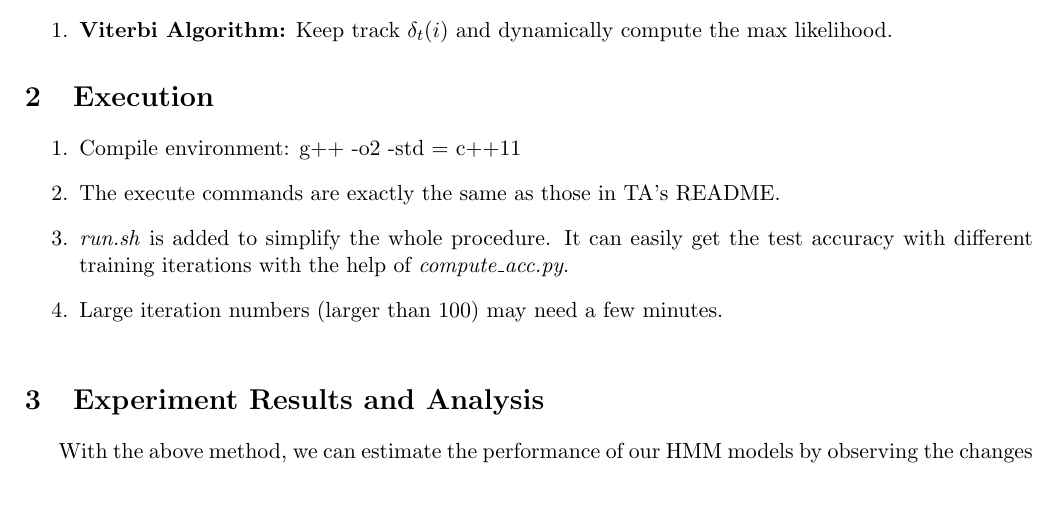
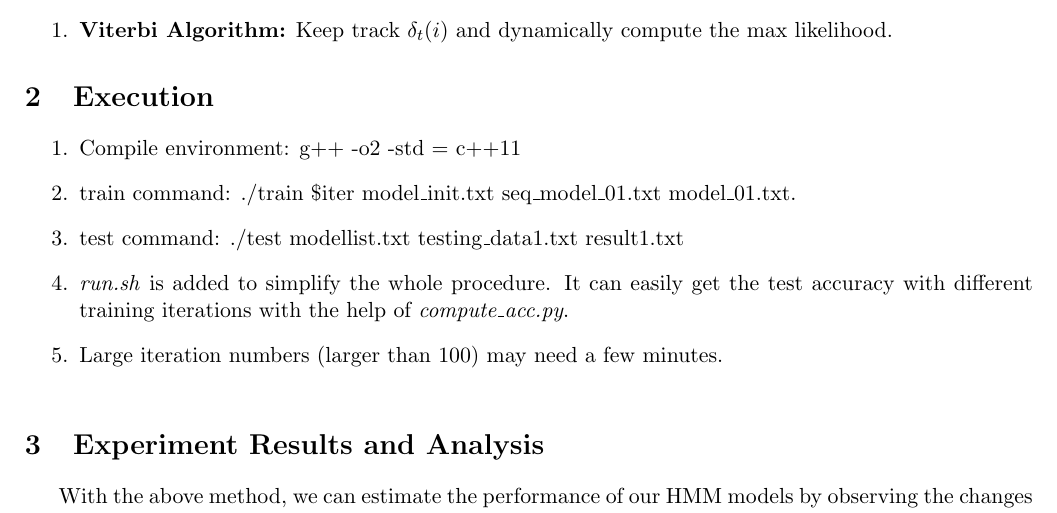
Before and after one commit to churia/NLP-discrete_HMM, a LaTeX document (Document.tex): part of page 1 of 2, cut so that both start at the same text. Compiled offline with pdfLaTeX.

Commit message:
add document

```diff
--- a/Document.tex
+++ b/Document.tex
@@ -36,7 +36,8 @@
 \section{Execution}
 \begin{enumerate}
 \item Compile environment: g++ -o2 -std = c++11
-\item The execute commands are exactly the same as those in TA's README.
+\item train command: ./train \$iter model\_init.txt seq\_model\_01.txt model\_01.txt.
+\item test command: ./test modellist.txt testing\_data1.txt result1.txt
 \item \emph{run.sh} is added to simplify the whole procedure. It can easily get the test accuracy with different training iterations with the help of \emph{compute\_acc.py}.
 \item Large iteration numbers (larger than 100) may need a few minutes.
 \end{enumerate}
```
Also changed, not shown: Makefile, exp.png (added), exp2.png (added), 1 other file.
